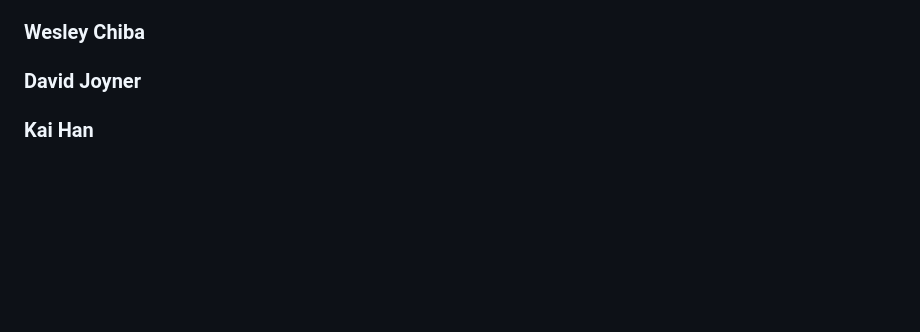
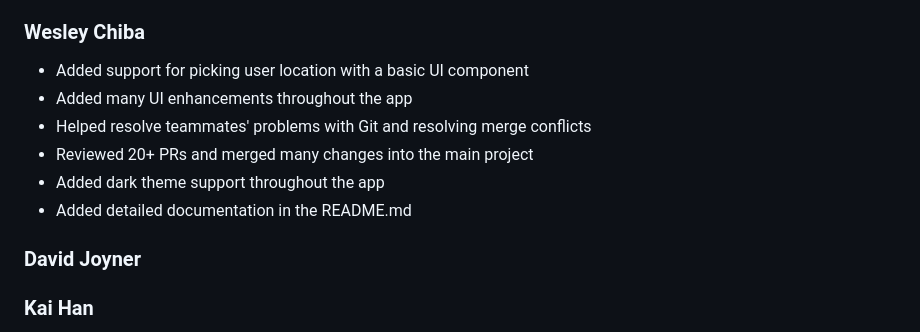
Before and after one commit to ucsb-cs184-f24/team08-StudyMeets, a Markdown page: team/contributions/CONTRIBS.md, the part around the change. Drawn GitHub-style; blank space fills up the shorter version.

```diff
--- a/team/contributions/CONTRIBS.md
+++ b/team/contributions/CONTRIBS.md
@@ -33,7 +33,12 @@
 - Created demo video for app at first code check
 
 ### Wesley Chiba ###
-
+- Added support for picking user location with a basic UI component
+- Added many UI enhancements throughout the app
+- Helped resolve teammates' problems with Git and resolving merge conflicts
+- Reviewed 20+ PRs and merged many changes into the main project
+- Added dark theme support throughout the app
+- Added detailed documentation in the README.md
 
 ### David Joyner ###
 
```
